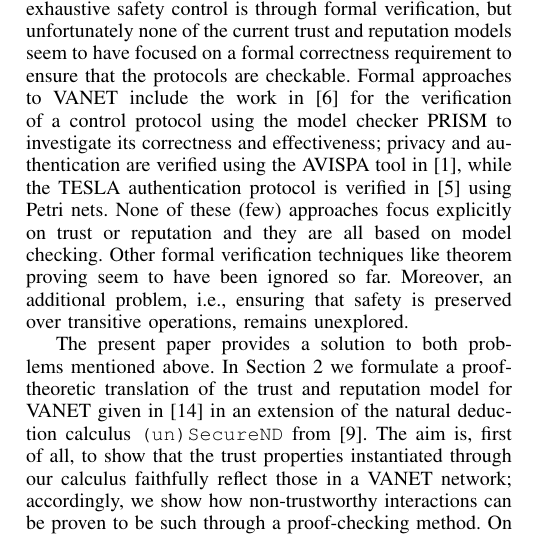
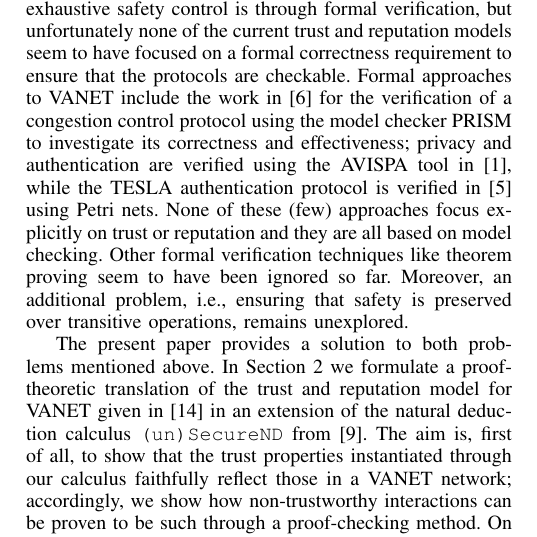
Before and after one commit to gprimiero/trust4vanet, a LaTeX paper (main.tex): part of one column of page 1 of 6, cut so that both start at the same text. Compiled offline with pdfLaTeX; a missing font is replaced by an installed copy or a similar font; a LaTeX package or settings file that is missing is left out.

Commit message:
Restored?

```diff
--- a/main.tex
+++ b/main.tex
@@ -77,4 +77,3 @@ Vehicle Ad Hoc Networks (VANETs) are becoming an important part of intelligent t
 
 Vehicle Ad Hoc Networks (VANETs) consist of vehicles and roadside units networks created to enhance transportation systems through vehicle-to-vehicle (V2V) and vehicle-to-infrastructure (V2I) communications. Due to their distributed and dynamic nature, such networks are open to several types of threats, including false message propagation. Trust and reputation are among the  most used concepts to ensure integrity, reliability and safety of services. Several methods have been implemented in VANETs to manage trust, see \cite{Soleymani2015} for a recent overview. Trust models in VANETs differ in accordance to the main object of the model: entity-centric \cite{5641621, GomezMarmol:2012:TTR:2160992.2161100}, data-centric \cite{conf/infocom/RayaPGH08, Lo2009} and combined \cite{Wei2012}. Among the models that combine trust and reputation, the work in~\cite{glenford} gives an analysis that accounts for reputation as a characteristic of message forwarding, as well as vehicles, drivers and other agents: here reputation is therefore based on a descriptive ontology of the model and is used to provide feedback in the system. An overview of the issues related to the trust in fixed and mobile ad hoc networks is given in \cite{DBLP:conf/vtc/WexBHLD08}, while other approaches for trustworthiness and reputation in ad hoc mobile networks are presented, for example, in \cite{DBLP:conf/um/FinnsonZTMC12, DBLP:journals/ijaisc/ChaurasiaTV15}.
 
-In most of these models, the analysis relies on simulations. Yet, such simulations cannot guarantee the absence of unpredictable and unsafe behaviours. Since VANETs are meant to include safety and emergency messages, more reliable methods are essential. The only method to produce exhaustive safety control is through formal verification, but unfortunately none of the current trust and reputation models seem to have focused on a formal correctness requirement to ensure that the protocols are checkable. Formal approaches to VANET include the work in \cite{DBLP:conf/vtc/KonurF11} for the verification of a control protocol using the model checker PRISM to investigate its correctness and effectiveness; privacy and authentication are verified using the AVISPA tool in~\cite{bouassida2011authentication}, while the TESLA authentication protocol is verified in~\cite{tesla-cpn} using Petri nets.  None of these (few) approaches focus explicitly on trust or reputation and they are all based on model checking. Other formal verification techniques like theorem proving seem to have been ignored so far. Moreover, an additional problem, i.e., ensuring that safety is preserved over transitive operations, remains unexplored.
@@ -81,3 +83,9 @@ In most of these models, the analysis relies on simulations. Yet, such simulatio
+more reliable methods are essential. The only method to produce exhaustive
+safety control is through formal verification, but unfortunately none of the
+current trust and reputation models seem to have focused on a formal
+correctness requirement to ensure that the protocols are checkable. Formal
+approaches to VANET include the work in \cite{DBLP:conf/vtc/KonurF11} for
+the verification of a congestion control protocol using the model checker PRISM to investigate its correctness and effectiveness; privacy and authentication are verified using the AVISPA tool in~\cite{bouassida2011authentication}, while the TESLA authentication protocol is verified in~\cite{tesla-cpn} using Petri nets.  None of these (few) approaches focus explicitly on trust or reputation and they are all based on model checking. Other formal verification techniques like theorem proving seem to have been ignored so far. Moreover, an additional problem, i.e., ensuring that safety is preserved over transitive operations, remains unexplored.
 
 The present paper provides a solution to both problems mentioned above. In Section \ref{sec:logic} we formulate a proof-theoretic translation of the trust and reputation model for VANET given in \cite{glenford} in an extension of the natural deduction calculus \texttt{(un)SecureND} from \cite{DBLP:conf/ifiptm/Primiero16}. The aim is, first of all, to show that the trust properties instantiated through our calculus faithfully reflect those in a VANET network; accordingly, we show how non-trustworthy interactions can be proven to be such through a proof-checking method. On a higher level, the model offered by \texttt{(un)SecureND} has been proven formally correct through its translation to a Coq library. As such, the present translation guarantees a similar property for the whole VANET model. Thanks to the structural properties of our calculus, we show how transitive message passing operations, in the form of instances of a cut rule, are guaranteed safe via applying a normalization result. In Section \ref{sec:opportunistic} we illustrate protocols for handshaking, recipient selection and message passing based on reputation. In Section \ref{sec:reputation} we give a reputation model based on an evaluation of feedback messages parametrised, in view of a temporal measure and a ranking of the relevant service characteristic of the message.
 
```
Also changed, not shown: main.tex (3 more changed lines).
